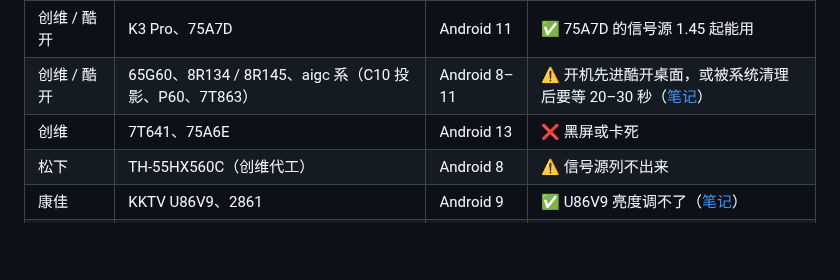
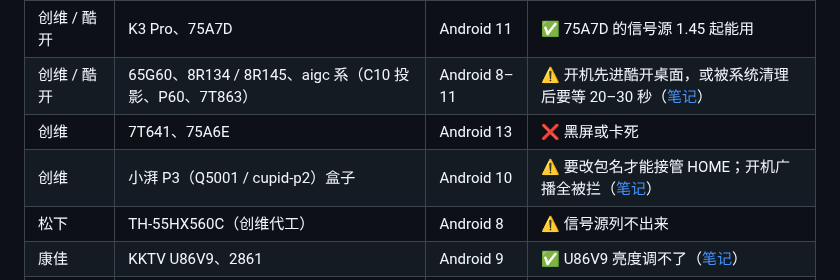
Before and after one commit to Bernardxu123/aerial-tv, a Markdown page: README.md, the part around the change. Rendered like a GitHub page; blank space fills up the shorter version.

```diff
--- a/README.md
+++ b/README.md
@@ -160,6 +160,7 @@ curl -fsSL https://aerial.qust.me/install.sh | TV=192.168.1.20 bash -s restore
 | 创维 / 酷开 | K3 Pro、75A7D | Android 11 | ✅ 75A7D 的信号源 1.45 起能用 |
 | 创维 / 酷开 | 65G60、8R134 / 8R145、aigc 系（C10 投影、P60、7T863） | Android 8–11 | ⚠️ 开机先进酷开桌面，或被系统清理后要等 20–30 秒（[笔记](docs/devices/skyworth-coocaa.md)） |
 | 创维 | 7T641、75A6E | Android 13 | ❌ 黑屏或卡死 |
+| 创维 | 小湃 P3（Q5001 / cupid-p2）盒子 | Android 10 | ⚠️ 要改包名才能接管 HOME；开机广播全被拦（[笔记](docs/devices/skyworth-p3-box.md)） |
 | 松下 | TH-55HX560C（创维代工） | Android 8 | ⚠️ 信号源列不出来 |
 | 康佳 | KKTV U86V9、2861 | Android 9 | ✅ U86V9 亮度调不了（[笔记](docs/devices/konka-kktv-u86v9.md)） |
 | 海信 / Vidda | VIDAA 各型号 | Android 5–14 | ⚠️ 主页键能接管，开机多数先进聚好看；VIDAA C1 投影接管不了（[笔记](docs/devices/hisense-vidaa.md)） |
```
Also changed, not shown: README.en.md (+1 -0 lines), docs/devices/skyworth-p3-box.md (added, +132 -0 lines).
